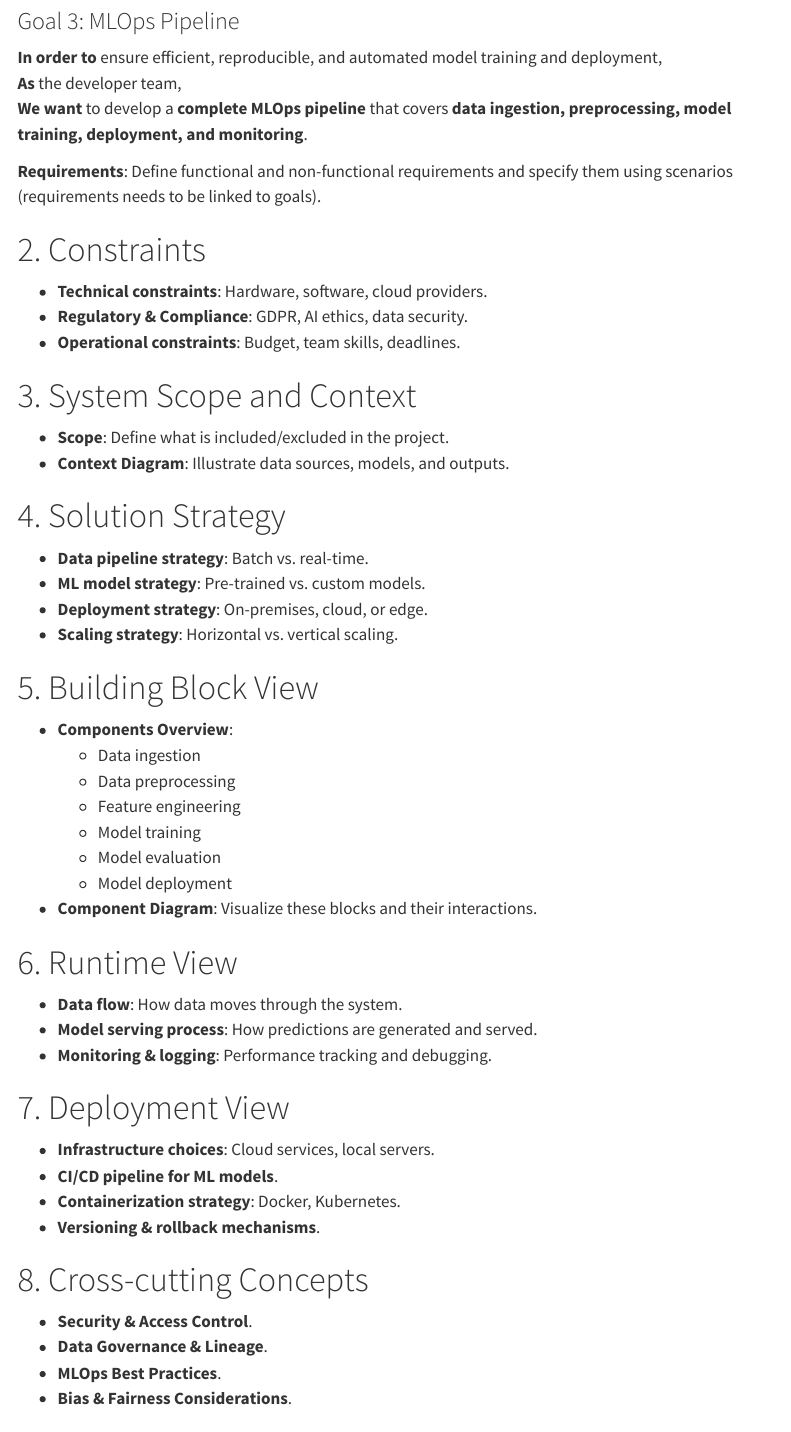
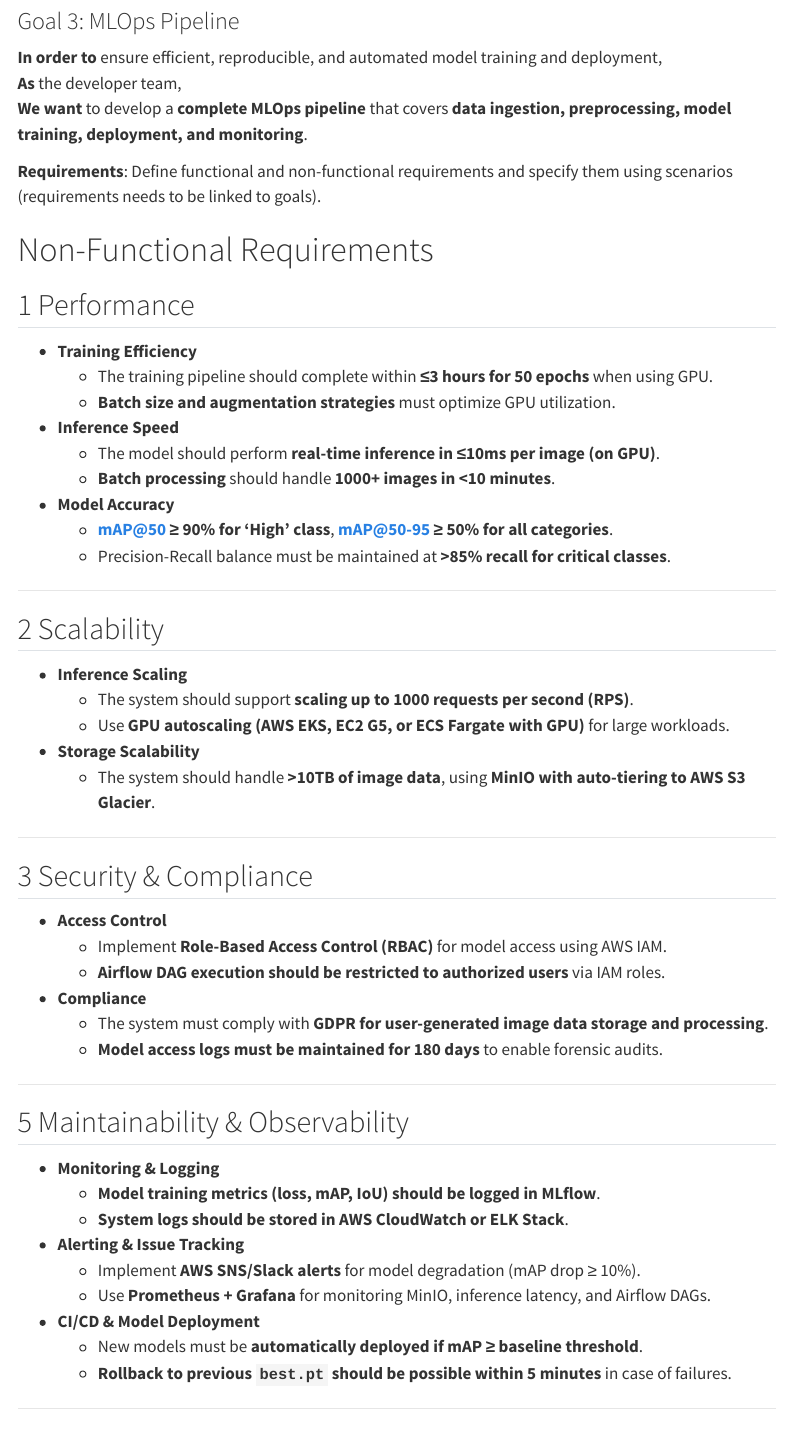
Before and after one commit to DelvinBa/solarpanel-detection-system, a Quarto document (docs/technical_functional_design/main.qmd): the page in a window 1100 px wide, from 2250 px down. Rendered offline with R 4.5, knitr and Pandoc in place of Quarto, with nearby package versions; menus at the side of the page are left out.

Commit message:
Add non-functional requirements for performance, scalability, security, and maintainability in main.qmd

```diff
--- a/docs/technical_functional_design/main.qmd
+++ b/docs/technical_functional_design/main.qmd
@@ -75,6 +75,59 @@
 
 **Requirements**: Define functional and non-functional requirements and specify them using scenarios (requirements needs to be linked to goals).
 
+# Non-Functional Requirements
+
+## 1️ Performance
+- **Training Efficiency**
+  - The training pipeline should complete within **≤3 hours for 50 epochs** when using GPU.
+  - **Batch size and augmentation strategies** must optimize GPU utilization.
+
+- **Inference Speed**
+  - The model should perform **real-time inference in ≤10ms per image (on GPU)**.
+  - **Batch processing** should handle **1000+ images in <10 minutes**.
+
+- **Model Accuracy**
+  - **mAP@50 ≥ 90% for 'High' class**, **mAP@50-95 ≥ 50% for all categories**.
+  - Precision-Recall balance must be maintained at **>85% recall for critical classes**.
+
+---
+
+## 2️ Scalability
+- **Inference Scaling**
+  - The system should support **scaling up to 1000 requests per second (RPS)**.
+  - Use **GPU autoscaling (AWS EKS, EC2 G5, or ECS Fargate with GPU)** for large workloads.
+
+- **Storage Scalability**
+  - The system should handle **>10TB of image data**, using **MinIO with auto-tiering to AWS S3 Glacier**.
+
+---
+
+## 3️ Security & Compliance
+- **Access Control**
+  - Implement **Role-Based Access Control (RBAC)** for model access using AWS IAM.
+  - **Airflow DAG execution should be restricted to authorized users** via IAM roles.
+
+- **Compliance**
+  - The system must comply with **GDPR for user-generated image data storage and processing**.
+  - **Model access logs must be maintained for 180 days** to enable forensic audits.
+
+---
+
+## 5️ Maintainability & Observability
+- **Monitoring & Logging**
+  - **Model training metrics (loss, mAP, IoU) should be logged in MLflow**.
+  - **System logs should be stored in AWS CloudWatch or ELK Stack**.
+
+- **Alerting & Issue Tracking**
+  - Implement **AWS SNS/Slack alerts** for model degradation (mAP drop ≥ 10%).
+  - Use **Prometheus + Grafana** for monitoring MinIO, inference latency, and Airflow DAGs.
+
+- **CI/CD & Model Deployment**
+  - New models must be **automatically deployed if mAP ≥ baseline threshold**.
+  - **Rollback to previous `best.pt` should be possible within 5 minutes** in case of failures.
+
+---
+
 # 2. Constraints
 - **Technical constraints**: Hardware, software, cloud providers.
 - **Regulatory & Compliance**: GDPR, AI ethics, data security.
```
